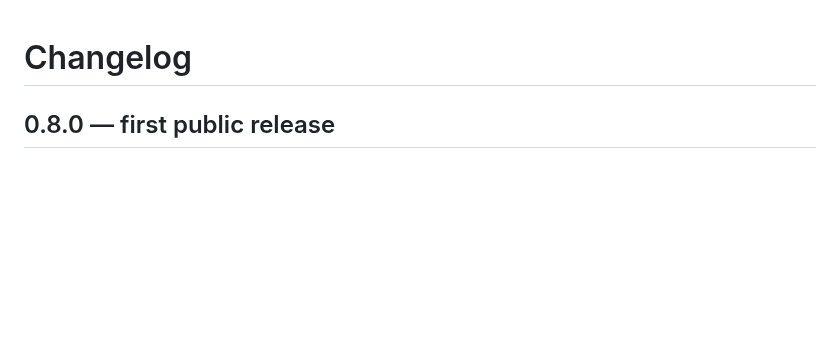
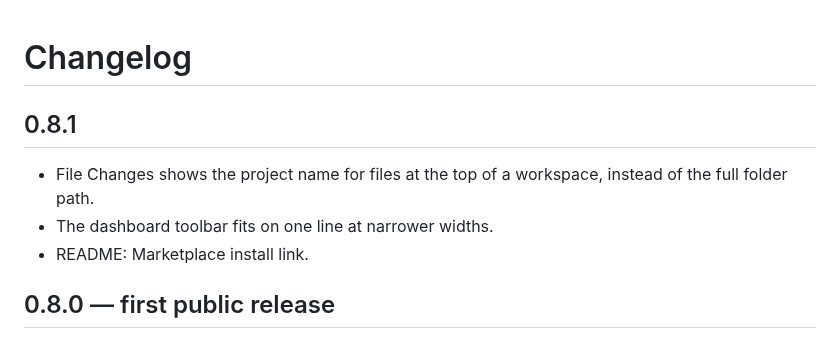
Before and after one commit to hasanghaddar/command-center-for-claude-code, a Markdown page: CHANGELOG.md, the part around the change. Drawn GitHub-style; blank space fills up the shorter version.

```diff
--- a/CHANGELOG.md
+++ b/CHANGELOG.md
@@ -1,4 +1,10 @@
 # Changelog
+
+## 0.8.1
+
+- File Changes shows the project name for files at the top of a workspace, instead of the full folder path.
+- The dashboard toolbar fits on one line at narrower widths.
+- README: Marketplace install link.
 
 ## 0.8.0 — first public release
 
```
Also changed, not shown: README.md (+10 -1 lines), media/screenshot-dashboard.png (added), media/screenshot-sidebar.png (added), 4 other files.
